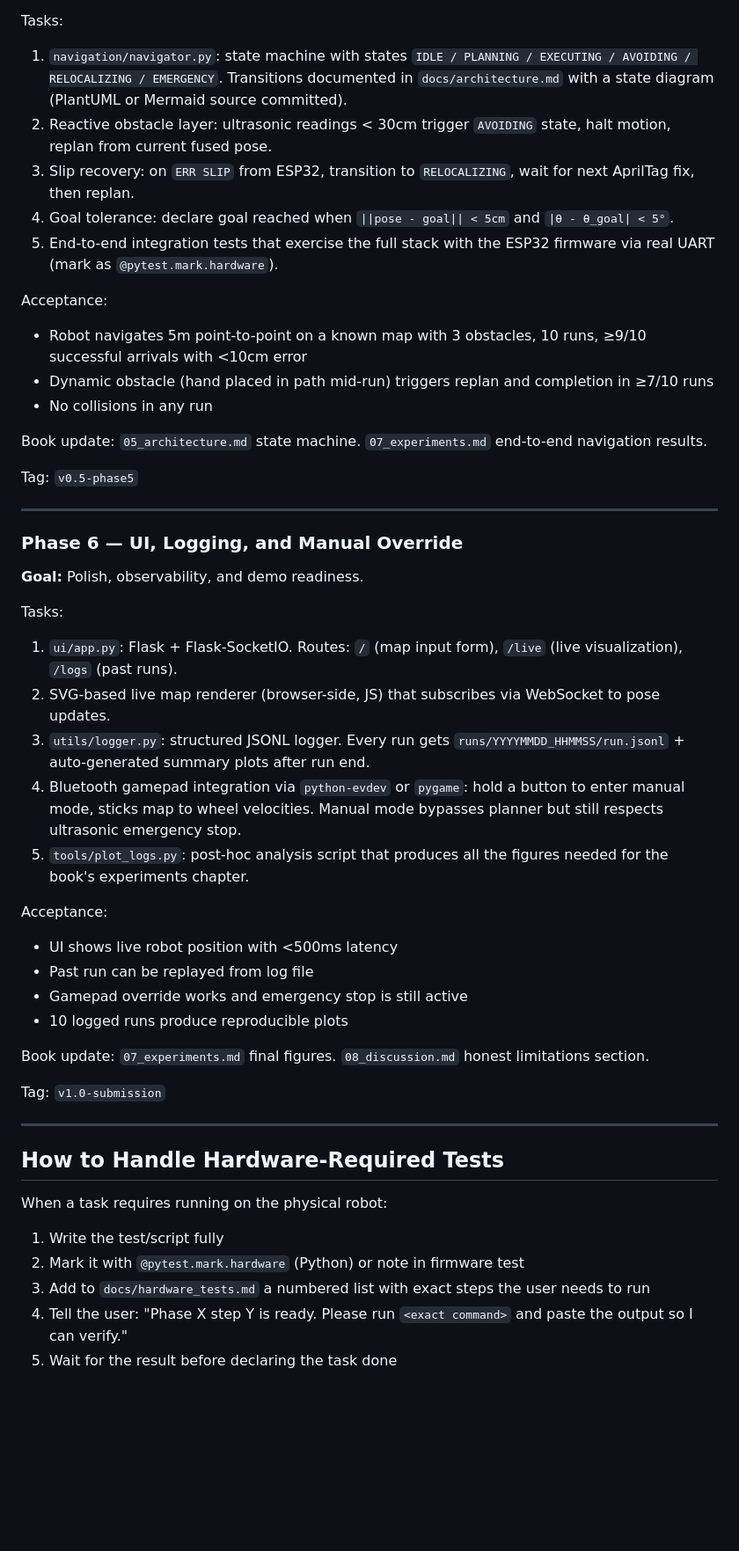
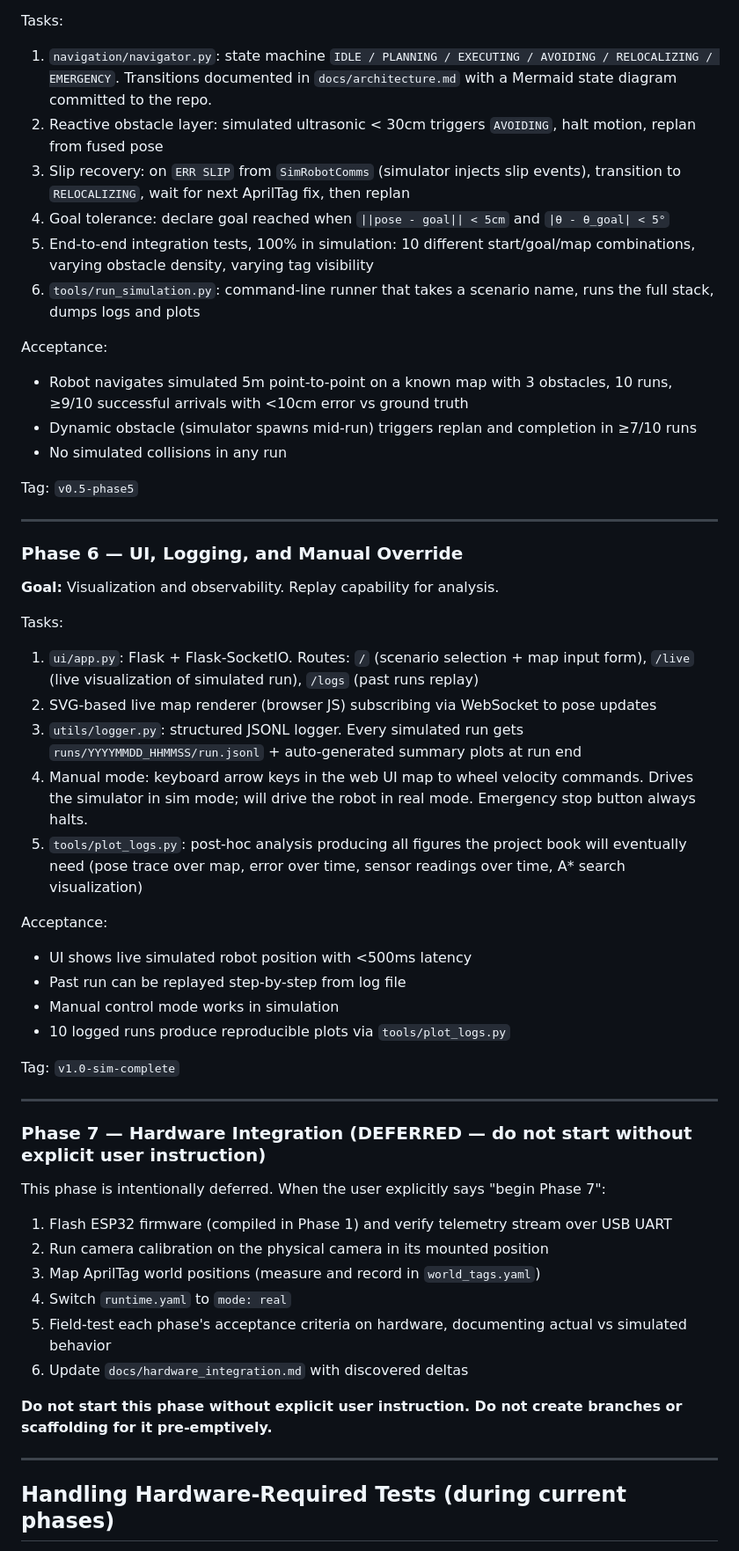
Before and after one commit to thesolvac/auto-project, a Markdown page: CLAUDE.md, the part around one of its changes. Shown at 88% size. GitHub-like rendering; blank space fills up the shorter version.

Commit message:
docs: rewrite CLAUDE.md for simulation-first methodology, RPi deployment target

```diff
--- a/CLAUDE.md
+++ b/CLAUDE.md
@@ -292,49 +335,54 @@ Tag: `v0.4-phase4`
 
 Tasks:
-1. `navigation/navigator.py`: state machine with states `IDLE / PLANNING / EXECUTING / AVOIDING / RELOCALIZING / EMERGENCY`. Transitions documented in `docs/architecture.md` with a state diagram (PlantUML or Mermaid source committed).
-2. Reactive obstacle layer: ultrasonic readings < 30cm trigger `AVOIDING` state, halt motion, replan from current fused pose.
-3. Slip recovery: on `ERR SLIP` from ESP32, transition to `RELOCALIZING`, wait for next AprilTag fix, then replan.
-4. Goal tolerance: declare goal reached when `||pose - goal|| < 5cm` and `|θ - θ_goal| < 5°`.
-5. End-to-end integration tests that exercise the full stack with the ESP32 firmware via real UART (mark as `@pytest.mark.hardware`).
+1. `navigation/navigator.py`: state machine `IDLE / PLANNING / EXECUTING / AVOIDING / RELOCALIZING / EMERGENCY`. Transitions documented in `docs/architecture.md` with a Mermaid state diagram committed to the repo.
+2. Reactive obstacle layer: simulated ultrasonic < 30cm triggers `AVOIDING`, halt motion, replan from fused pose
+3. Slip recovery: on `ERR SLIP` from `SimRobotComms` (simulator injects slip events), transition to `RELOCALIZING`, wait for next AprilTag fix, then replan
+4. Goal tolerance: declare goal reached when `||pose - goal|| < 5cm` and `|θ - θ_goal| < 5°`
+5. End-to-end integration tests, 100% in simulation: 10 different start/goal/map combinations, varying obstacle density, varying tag visibility
+6. `tools/run_simulation.py`: command-line runner that takes a scenario name, runs the full stack, dumps logs and plots
 
 Acceptance:
-- Robot navigates 5m point-to-point on a known map with 3 obstacles, 10 runs, ≥9/10 successful arrivals with <10cm error
-- Dynamic obstacle (hand placed in path mid-run) triggers replan and completion in ≥7/10 runs
-- No collisions in any run
-
-Book update: `05_architecture.md` state machine. `07_experiments.md` end-to-end navigation results.
+- Robot navigates simulated 5m point-to-point on a known map with 3 obstacles, 10 runs, ≥9/10 successful arrivals with <10cm error vs ground truth
+- Dynamic obstacle (simulator spawns mid-run) triggers replan and completion in ≥7/10 runs
+- No simulated collisions in any run
 
 Tag: `v0.5-phase5`
 
 ---
 
 ### Phase 6 — UI, Logging, and Manual Override
-**Goal:** Polish, observability, and demo readiness.
+**Goal:** Visualization and observability. Replay capability for analysis.
 
 Tasks:
-1. `ui/app.py`: Flask + Flask-SocketIO. Routes: `/` (map input form), `/live` (live visualization), `/logs` (past runs).
-2. SVG-based live map renderer (browser-side, JS) that subscribes via WebSocket to pose updates.
-3. `utils/logger.py`: structured JSONL logger. Every run gets `runs/YYYYMMDD_HHMMSS/run.jsonl` + auto-generated summary plots after run end.
-4. Bluetooth gamepad integration via `python-evdev` or `pygame`: hold a button to enter manual mode, sticks map to wheel velocities. Manual mode bypasses planner but still respects ultrasonic emergency stop.
-5. `tools/plot_logs.py`: post-hoc analysis script that produces all the figures needed for the book's experiments chapter.
+1. `ui/app.py`: Flask + Flask-SocketIO. Routes: `/` (scenario selection + map input form), `/live` (live visualization of simulated run), `/logs` (past runs replay)
+2. SVG-based live map renderer (browser JS) subscribing via WebSocket to pose updates
+3. `utils/logger.py`: structured JSONL logger. Every simulated run gets `runs/YYYYMMDD_HHMMSS/run.jsonl` + auto-generated summary plots at run end
+4. Manual mode: keyboard arrow keys in the web UI map to wheel velocity commands. Drives the simulator in sim mode; will drive the robot in real mode. Emergency stop button always halts.
+5. `tools/plot_logs.py`: post-hoc analysis producing all figures the project book will eventually need (pose trace over map, error over time, sensor readings over time, A* search visualization)
 
 Acceptance:
-- UI shows live robot position with <500ms latency
-- Past run can be replayed from log file
-- Gamepad override works and emergency stop is still active
-- 10 logged runs produce reproducible plots
+- UI shows live simulated robot position with <500ms latency
+- Past run can be replayed step-by-step from log file
+- Manual control mode works in simulation
+- 10 logged runs produce reproducible plots via `tools/plot_logs.py`
 
-Book update: `07_experiments.md` final figures. `08_discussion.md` honest limitations section.
-
-Tag: `v1.0-submission`
+Tag: `v1.0-sim-complete`
 
 ---
 
-## How to Handle Hardware-Required Tests
+### Phase 7 — Hardware Integration (DEFERRED — do not start without explicit user instruction)
 
-When a task requires running on the physical robot:
-1. Write the test/script fully
-2. Mark it with `@pytest.mark.hardware` (Python) or note in firmware test
-3. Add to `docs/hardware_tests.md` a numbered list with exact steps the user needs to run
-4. Tell the user: "Phase X step Y is ready. Please run `<exact command>` and paste the output so I can verify."
-5. Wait for the result before declaring the task done
+This phase is intentionally deferred. When the user explicitly says "begin Phase 7":
+1. Flash ESP32 firmware (compiled in Phase 1) and verify telemetry stream over USB UART
+2. Run camera calibration on the physical camera in its mounted position
+3. Map AprilTag world positions (measure and record in `world_tags.yaml`)
+4. Switch `runtime.yaml` to `mode: real`
+5. Field-test each phase's acceptance criteria on hardware, documenting actual vs simulated behavior
+6. Update `docs/hardware_integration.md` with discovered deltas
+
+**Do not start this phase without explicit user instruction. Do not create branches or scaffolding for it pre-emptively.**
+
+---
+
+## Handling Hardware-Required Tests (during current phases)
+
```
Also changed, not shown: other parts of CLAUDE.md (+199 -162 lines).
